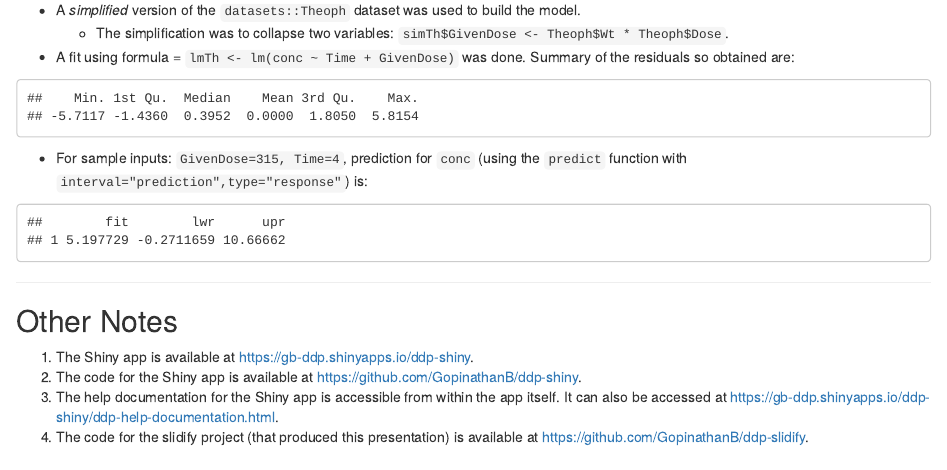
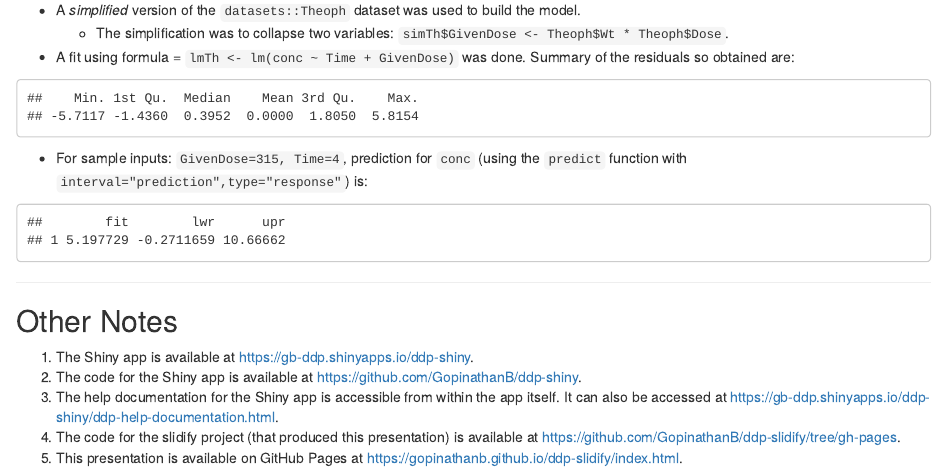
Before and after one commit to GopinathanB/ddp-slidify, an R Markdown document (index.Rmd): the page in a window 1100 px wide, from 750 px down. Rendered offline with R 4.5, knitr and Pandoc, with nearby package versions.

Commit message:
One more link.

```diff
--- a/index.Rmd
+++ b/index.Rmd
@@ -68,4 +68,5 @@ predict(lmTh, newdata = newdata.df, interval = "prediction", type="response")
 1. The Shiny app is available at <https://gb-ddp.shinyapps.io/ddp-shiny>.
 2. The code for the Shiny app is available at <https://github.com/GopinathanB/ddp-shiny>.
 3. The help documentation for the Shiny app is accessible from within the app itself. It can also be accessed at <https://gb-ddp.shinyapps.io/ddp-shiny/ddp-help-documentation.html>.
-4. The code for the slidify project (that produced this presentation) is available at <https://github.com/GopinathanB/ddp-slidify>.
+4. The code for the slidify project (that produced this presentation) is available at <https://github.com/GopinathanB/ddp-slidify/tree/gh-pages>.
+5. This presentation is available on GitHub Pages at <https://gopinathanb.github.io/ddp-slidify/index.html>.
```
Also changed, not shown: index.html, index.md.
